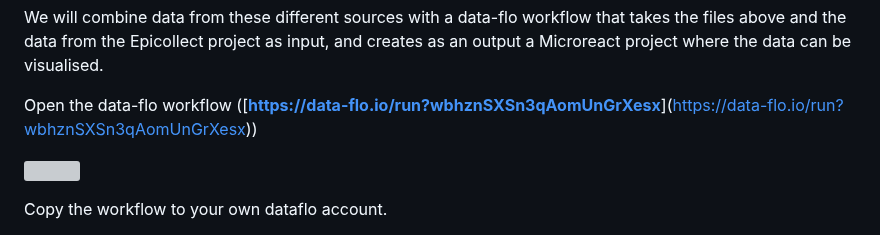
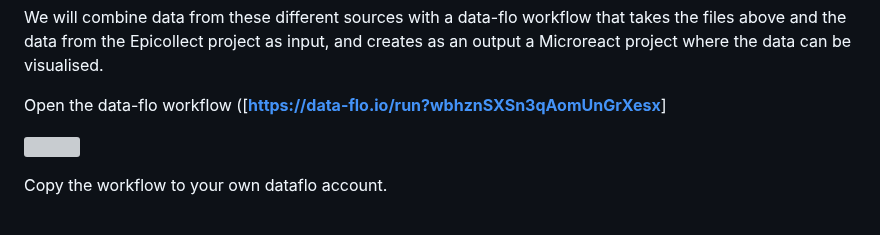
Before and after one commit to WCSCourses/GenEpiLAC2024, a Markdown page: Manuals/Web_tools_for_genomic_epidemiology/manual.md, the part around the change. GitHub-like rendering; grey boxes are pictures that could not be loaded.

```diff
--- a/Manuals/Web_tools_for_genomic_epidemiology/manual.md
+++ b/Manuals/Web_tools_for_genomic_epidemiology/manual.md
@@ -158,7 +158,7 @@ The files are located in [**this link**](https://drive.google.com/drive/folders/
 
 We will combine data from these different sources with a data-flo workflow that takes the files above and the data from the Epicollect project as input, and creates as an output a Microreact project where the data can be visualised.
 
-Open the data-flo workflow ([**[https://data-flo.io/run?wbhznSXSn3qAomUnGrXesx](https://www.data-flo.io/run/7QcjMyGh55rqckNjbkYv3h)**]([https://data-flo.io/run?wbhznSXSn3qAomUnGrXesx](https://www.data-flo.io/run/7QcjMyGh55rqckNjbkYv3h)))
+Open the data-flo workflow ([**[https://data-flo.io/run?wbhznSXSn3qAomUnGrXesx](https://www.data-flo.io/run/7QcjMyGh55rqckNjbkYv3h)**]
 
 ![](img/dataflo_2024.png)
 
```
